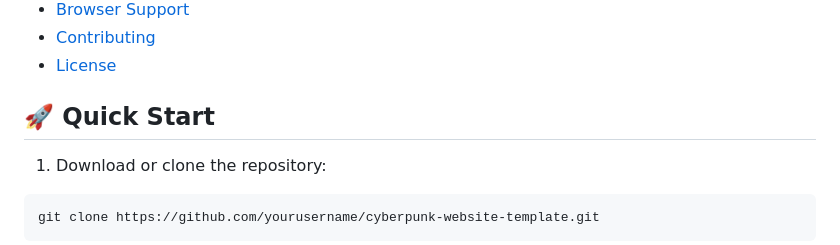
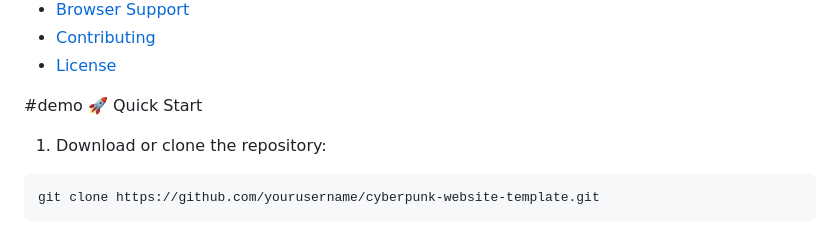
Before and after one commit to somethingdarkside1/MNR-template, a Markdown page: README.md, the part around the change. Drawn GitHub-style.

````diff
--- a/README.md
+++ b/README.md
@@ -28,7 +28,7 @@ A modern, responsive website template featuring a cyberpunk aesthetic with inter
 - [Contributing](#contributing)
 - [License](#license)
 
-## 🚀 Quick Start
+#demo 🚀 Quick Start
 
 1. Download or clone the repository:
 ```bash
````
